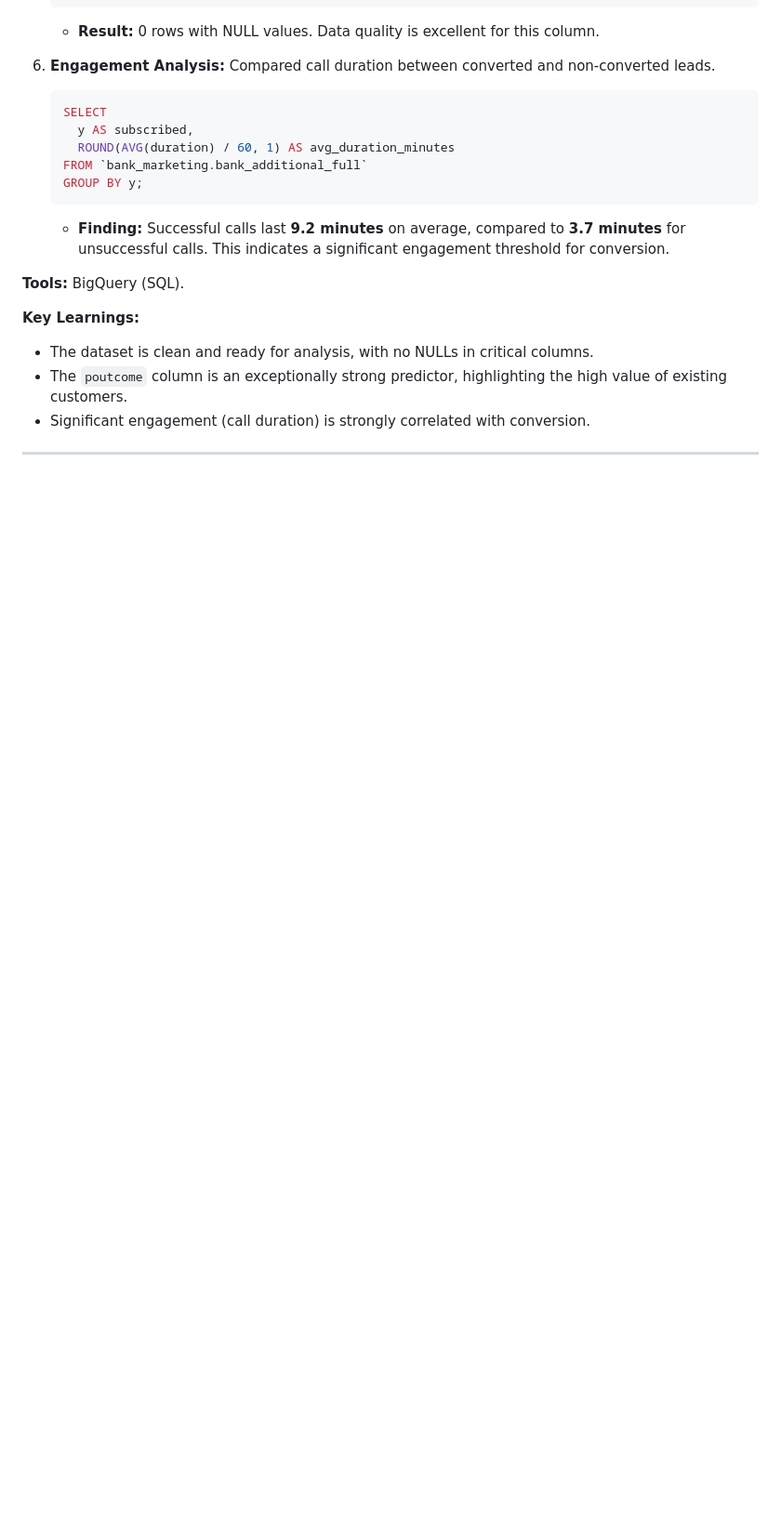
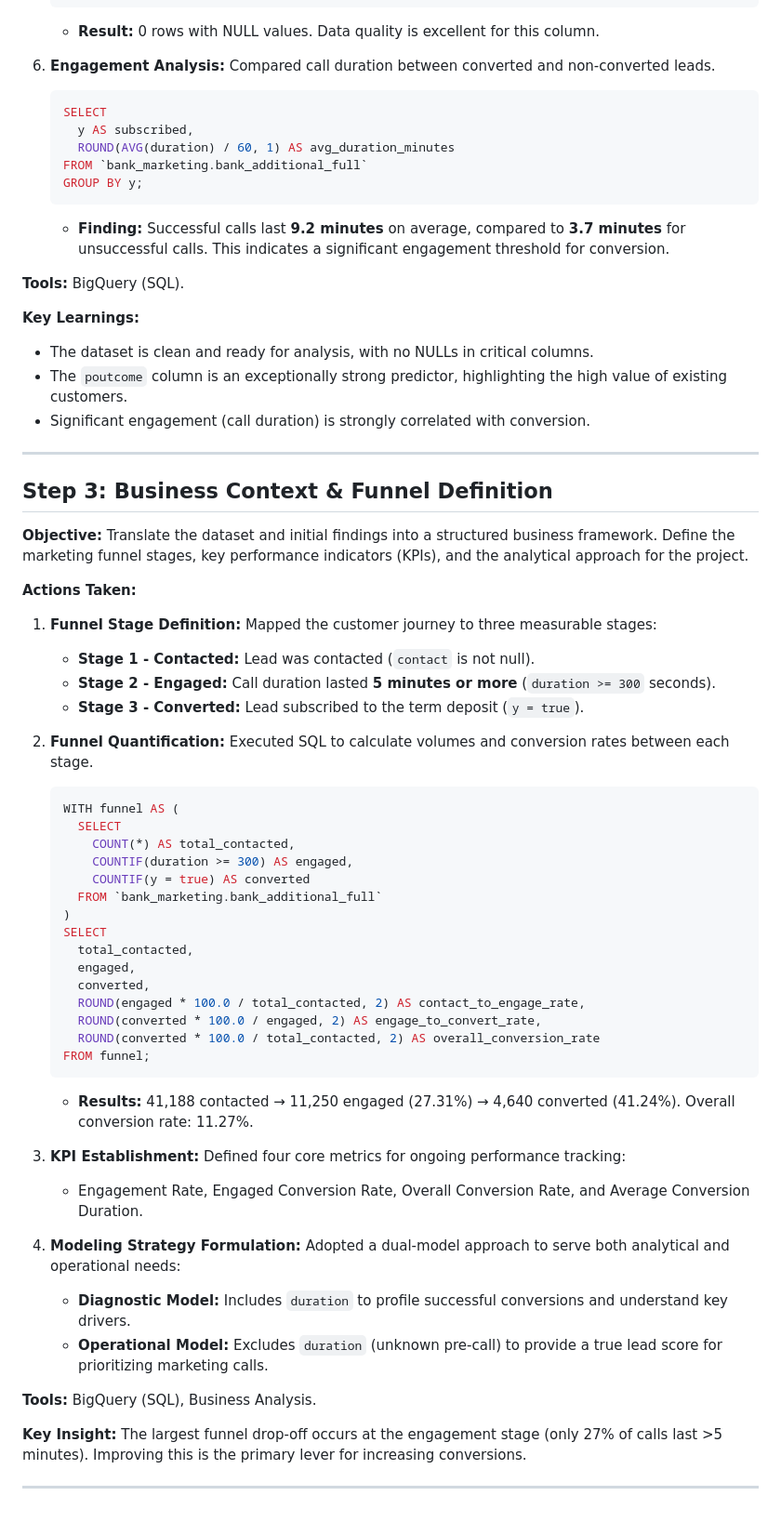
Before and after one commit to Sane-Mfenyana/Predictive-Lead-Scoring-for-Marketing-Funnel-Optimization, a Markdown page: README.md, the part around the change. Shown at 93% size. Rendered like a GitHub page; blank space fills up the shorter version.

Commit message:
Step 3 update
Content for work done in step 3 added.

````diff
--- a/README.md
+++ b/README.md
@@ -112,3 +112,47 @@ A manual, reactive approach leads to inefficient spend and missed opportunities.
 *   Significant engagement (call duration) is strongly correlated with conversion.
 
 ---
+
+## Step 3: Business Context & Funnel Definition
+
+**Objective:** Translate the dataset and initial findings into a structured business framework. Define the marketing funnel stages, key performance indicators (KPIs), and the analytical approach for the project.
+
+**Actions Taken:**
+
+1.  **Funnel Stage Definition:** Mapped the customer journey to three measurable stages:
+    *   **Stage 1 - Contacted:** Lead was contacted (`contact` is not null).
+    *   **Stage 2 - Engaged:** Call duration lasted **5 minutes or more** (`duration >= 300` seconds).
+    *   **Stage 3 - Converted:** Lead subscribed to the term deposit (`y = true`).
+
+2.  **Funnel Quantification:** Executed SQL to calculate volumes and conversion rates between each stage.
+    ```sql
+    WITH funnel AS (
+      SELECT
+        COUNT(*) AS total_contacted,
+        COUNTIF(duration >= 300) AS engaged,
+        COUNTIF(y = true) AS converted
+      FROM `bank_marketing.bank_additional_full`
+    )
+    SELECT
+      total_contacted,
+      engaged,
+      converted,
+      ROUND(engaged * 100.0 / total_contacted, 2) AS contact_to_engage_rate,
+      ROUND(converted * 100.0 / engaged, 2) AS engage_to_convert_rate,
+      ROUND(converted * 100.0 / total_contacted, 2) AS overall_conversion_rate
+    FROM funnel;
+    ```
+    *   **Results:** 41,188 contacted → 11,250 engaged (27.31%) → 4,640 converted (41.24%). Overall conversion rate: 11.27%.
+
+3.  **KPI Establishment:** Defined four core metrics for ongoing performance tracking:
+    *   Engagement Rate, Engaged Conversion Rate, Overall Conversion Rate, and Average Conversion Duration.
+
+4.  **Modeling Strategy Formulation:** Adopted a dual-model approach to serve both analytical and operational needs:
+    *   **Diagnostic Model:** Includes `duration` to profile successful conversions and understand key drivers.
+    *   **Operational Model:** Excludes `duration` (unknown pre-call) to provide a true lead score for prioritizing marketing calls.
+
+**Tools:** BigQuery (SQL), Business Analysis.
+
+**Key Insight:** The largest funnel drop-off occurs at the engagement stage (only 27% of calls last >5 minutes). Improving this is the primary lever for increasing conversions.
+
+---
````
